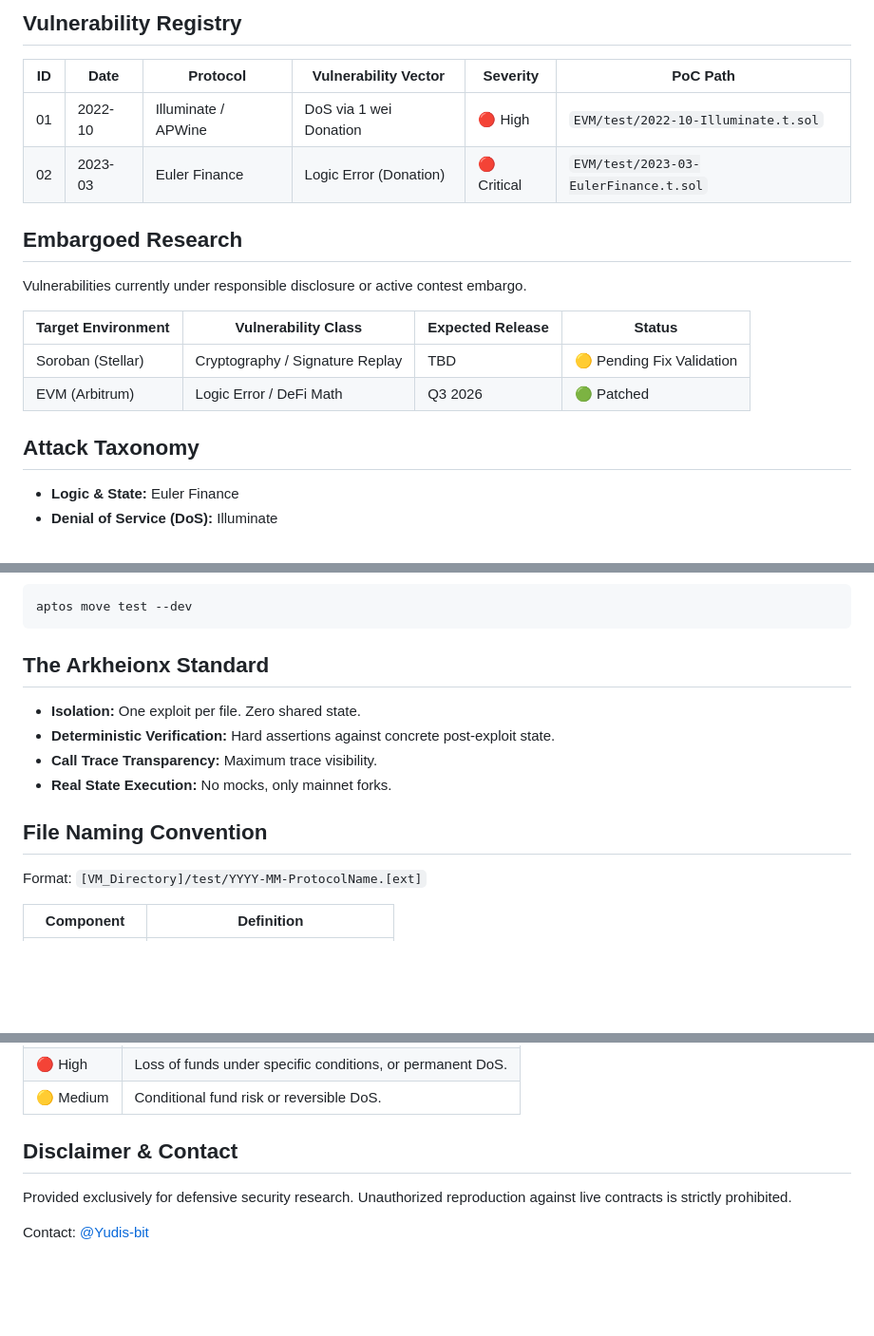
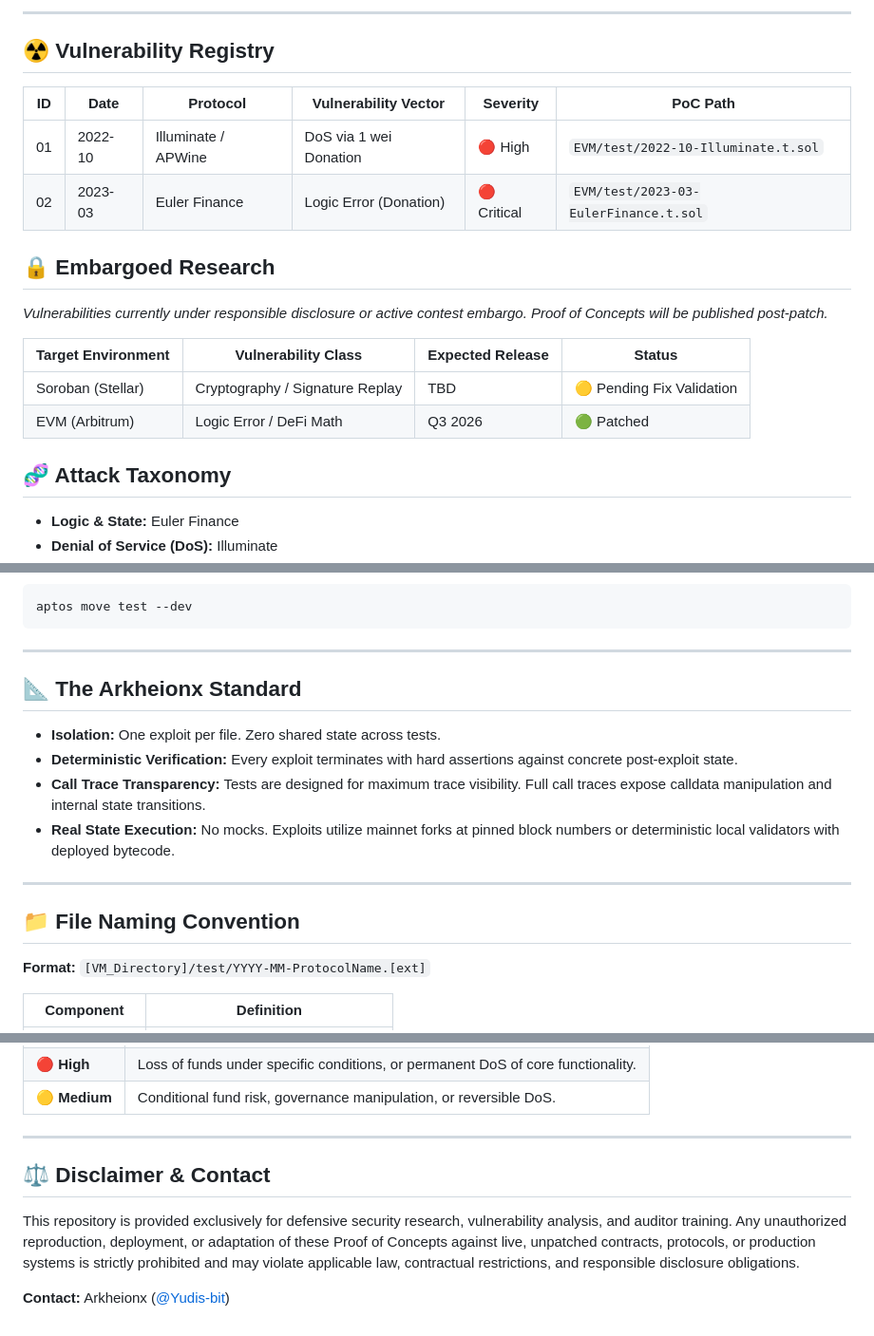
Before and after one commit to Yudis-bit/arkheionx, a Markdown page: README.md, 3 parts joined by grey strips. Shown at 95% size. Drawn GitHub-style; blank space fills up the shorter version.

```diff
--- a/README.md
+++ b/README.md
@@ -9,6 +11,7 @@
 
-<h2>Vulnerability Registry</h2>
+<hr>
 
+<h2>☢️ Vulnerability Registry</h2>
 <table>
   <thead>
     <tr>
@@ -40,10 +43,8 @@
   </tbody>
 </table>
 
-<h2>Embargoed Research</h2>
-
-<p>Vulnerabilities currently under responsible disclosure or active contest embargo.</p>
-
+<h2>🔒 Embargoed Research</h2>
+<p><em>Vulnerabilities currently under responsible disclosure or active contest embargo. Proof of Concepts will be published post-patch.</em></p>
 <table>
   <thead>
     <tr>
@@ -69,8 +70,7 @@
   </tbody>
 </table>
 
-<h2>Attack Taxonomy</h2>
-
+<h2>🧬 Attack Taxonomy</h2>
 <ul>
   <li><strong>Logic &amp; State:</strong> Euler Finance</li>
   <li><strong>Denial of Service (DoS):</strong> Illuminate</li>
@@ -91,18 +99,19 @@
 <pre><code>aptos move test --dev</code></pre>
 
-<h2>The Arkheionx Standard</h2>
+<hr>
 
+<h2>📐 The Arkheionx Standard</h2>
 <ul>
-  <li><strong>Isolation:</strong> One exploit per file. Zero shared state.</li>
-  <li><strong>Deterministic Verification:</strong> Hard assertions against concrete post-exploit state.</li>
-  <li><strong>Call Trace Transparency:</strong> Maximum trace visibility.</li>
-  <li><strong>Real State Execution:</strong> No mocks, only mainnet forks.</li>
+  <li><strong>Isolation:</strong> One exploit per file. Zero shared state across tests.</li>
+  <li><strong>Deterministic Verification:</strong> Every exploit terminates with hard assertions against concrete post-exploit state.</li>
+  <li><strong>Call Trace Transparency:</strong> Tests are designed for maximum trace visibility. Full call traces expose calldata manipulation and internal state transitions.</li>
+  <li><strong>Real State Execution:</strong> No mocks. Exploits utilize mainnet forks at pinned block numbers or deterministic local validators with deployed bytecode.</li>
 </ul>
 
-<h2>File Naming Convention</h2>
+<hr>
 
-<p>Format: <code>[VM_Directory]/test/YYYY-MM-ProtocolName.[ext]</code></p>
-
+<h2>📁 File Naming Convention</h2>
+<p><strong>Format:</strong> <code>[VM_Directory]/test/YYYY-MM-ProtocolName.[ext]</code></p>
 <table>
   <thead>
     <tr>
@@ -141,17 +151,18 @@
       <td>Direct, unconditional loss of funds or protocol takeover.</td>
     </tr>
     <tr>
-      <td>🔴 High</td>
-      <td>Loss of funds under specific conditions, or permanent DoS.</td>
+      <td>🔴 <strong>High</strong></td>
+      <td>Loss of funds under specific conditions, or permanent DoS of core functionality.</td>
     </tr>
     <tr>
-      <td>🟡 Medium</td>
-      <td>Conditional fund risk or reversible DoS.</td>
+      <td>🟡 <strong>Medium</strong></td>
+      <td>Conditional fund risk, governance manipulation, or reversible DoS.</td>
     </tr>
   </tbody>
 </table>
 
-<h2>Disclaimer &amp; Contact</h2>
+<hr>
 
-<p>Provided exclusively for defensive security research. Unauthorized reproduction against live contracts is strictly prohibited.</p>
-<p>Contact: <a href="https://github.com/Yudis-bit">@Yudis-bit</a></p>
+<h2>⚖️ Disclaimer &amp; Contact</h2>
+<p>This repository is provided exclusively for defensive security research, vulnerability analysis, and auditor training. Any unauthorized reproduction, deployment, or adaptation of these Proof of Concepts against live, unpatched contracts, protocols, or production systems is strictly prohibited and may violate applicable law, contractual restrictions, and responsible disclosure obligations.</p>
+<p><strong>Contact:</strong> Arkheionx (<a href="https://github.com/Yudis-bit">@Yudis-bit</a>)</p>
```
Also changed, not shown: other parts of README.md (+25 -14 lines).
